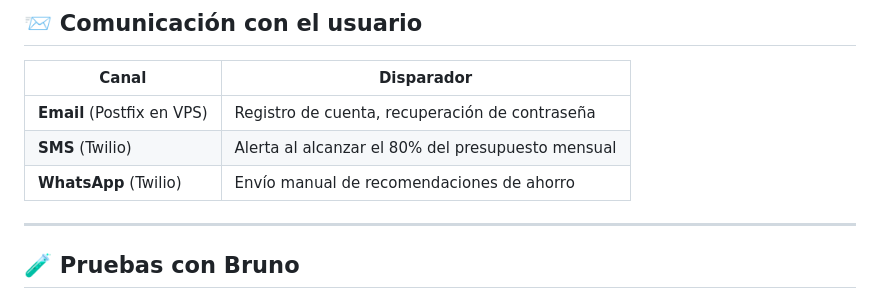
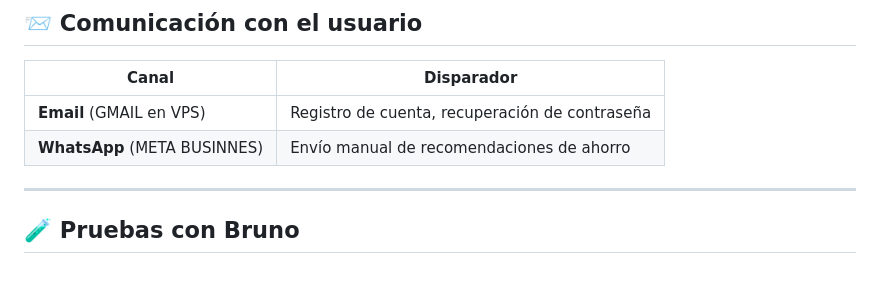
Before and after one commit to 22161260-source/cazador-de-gastos-api-EQ13, a Markdown page: README.md, the part around the change. Drawn GitHub-style.

```diff
--- a/README.md
+++ b/README.md
@@ -185,9 +185,8 @@ DELETE /api/v1/categories/{id}
 
 | Canal | Disparador |
 |-------|-----------|
-| **Email** (Postfix en VPS) | Registro de cuenta, recuperación de contraseña |
-| **SMS** (Twilio) | Alerta al alcanzar el 80% del presupuesto mensual |
-| **WhatsApp** (Twilio) | Envío manual de recomendaciones de ahorro |
+| **Email** (GMAIL en VPS) | Registro de cuenta, recuperación de contraseña |
+| **WhatsApp** (META BUSINNES) | Envío manual de recomendaciones de ahorro |
 
 ---
 
```
